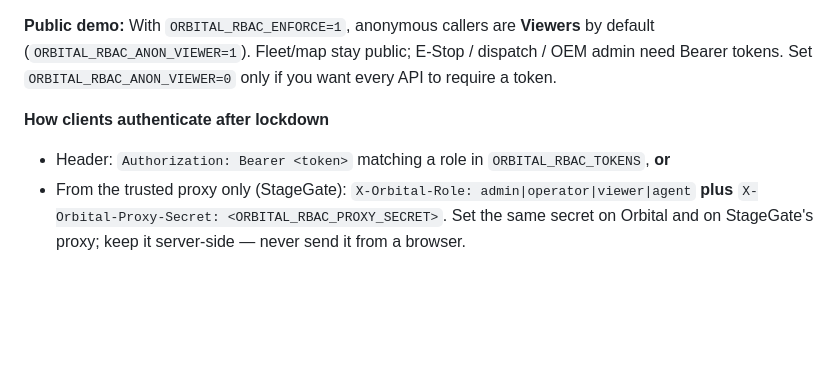
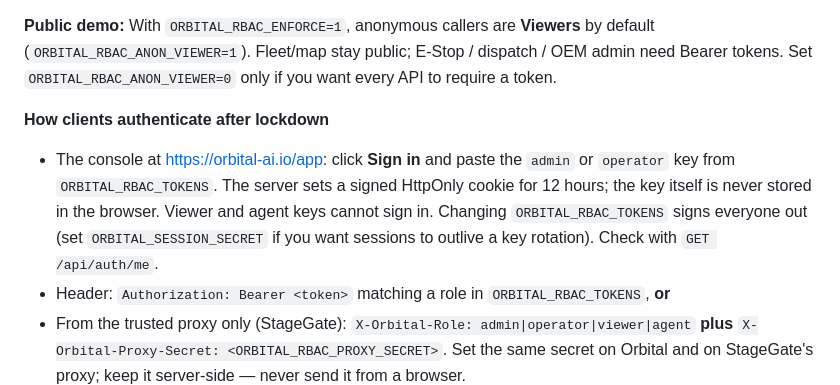
Before and after one commit to ugobe007/Orbital_AI, a Markdown page: docs/FLY_PRODUCTION.md, the part around the change. Drawn GitHub-style; blank space fills up the shorter version.

Commit message:
Docs: how operators sign in to the production console.
Co-authored-by: BC <ugobe007@users.noreply.github.com>

```diff
--- a/docs/FLY_PRODUCTION.md
+++ b/docs/FLY_PRODUCTION.md
@@ -58,6 +58,11 @@ Set `ORBITAL_RBAC_ANON_VIEWER=0` only if you want every API to require a token.
 
 **How clients authenticate after lockdown**
 
+- The console at https://orbital-ai.io/app: click **Sign in** and paste the `admin` or
+  `operator` key from `ORBITAL_RBAC_TOKENS`. The server sets a signed HttpOnly cookie for
+  12 hours; the key itself is never stored in the browser. Viewer and agent keys cannot sign
+  in. Changing `ORBITAL_RBAC_TOKENS` signs everyone out (set `ORBITAL_SESSION_SECRET` if you
+  want sessions to outlive a key rotation). Check with `GET /api/auth/me`.
 - Header: `Authorization: Bearer <token>` matching a role in `ORBITAL_RBAC_TOKENS`, **or**
 - From the trusted proxy only (StageGate): `X-Orbital-Role: admin|operator|viewer|agent` **plus**
   `X-Orbital-Proxy-Secret: <ORBITAL_RBAC_PROXY_SECRET>`. Set the same secret on Orbital and on
```
